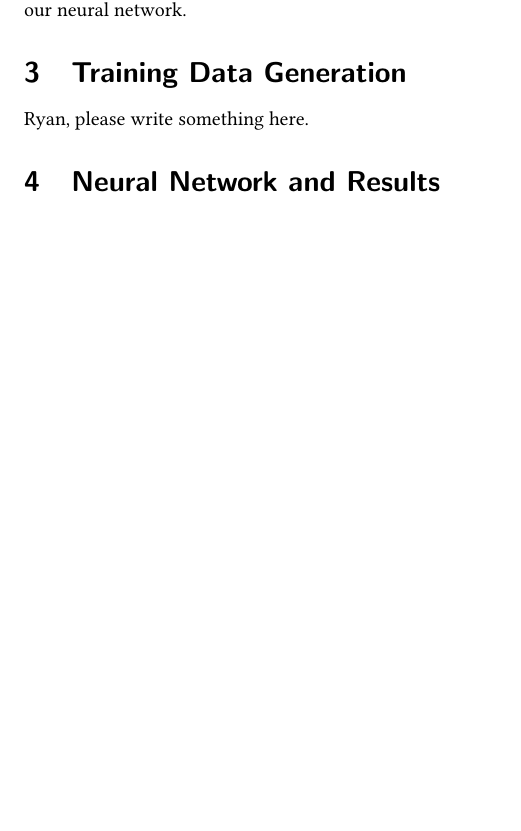
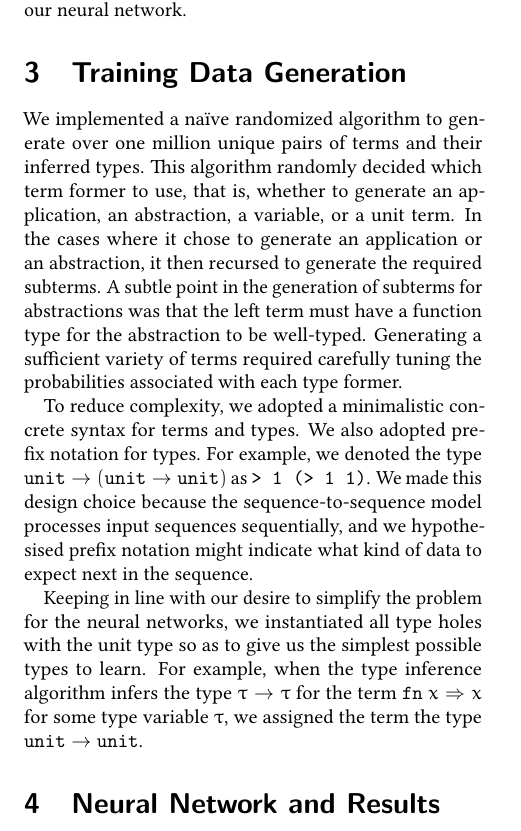
Before and after one commit to jonsterling/stlc-type-inference, a LaTeX document (writeups/final-report.tex): part of page 3 of 4, cut so that both start at the same text, the shorter picture padded with empty space. Compiled offline with pdfLaTeX; a LaTeX package or settings file that is missing is left out.

Commit message:
Added a few paragraphs about training data generation

```diff
--- a/writeups/final-report.tex
+++ b/writeups/final-report.tex
@@ -3,6 +3,7 @@
 \usepackage{libertineRoman}
 \usepackage{microtype}
 \usepackage{libertineRoman}
+\usepackage[utf8]{inputenc}
 \usepackage{eulervm}
 \usepackage{sectsty}
 \usepackage{notation/modes}
@@ -432,7 +433,31 @@ network.
 
 \section{Training Data Generation}
 
-Ryan, please write something here.
+We implemented a naïve randomized algorithm to generate over one
+million unique pairs of terms and their inferred types. This algorithm
+randomly decided which term former to use, that is, whether to
+generate an application, an abstraction, a variable, or a unit
+term. In the cases where it chose to generate an application or an
+abstraction, it then recursed to generate the required subterms. A
+subtle point in the generation of subterms for abstractions was that
+the left term must have a function type for the abstraction to be
+well-typed. Generating a sufficient variety of terms required
+carefully tuning the probabilities associated with each type former.
+
+To reduce complexity, we adopted a minimalistic concrete syntax for
+terms and types. We also adopted prefix notation for types. For
+example, we denoted the type $\TyUnit \to (\TyUnit \to \TyUnit)$ as
+\verb!> 1 (> 1 1)!. We made this design choice because the
+sequence-to-sequence model processes input sequences sequentially, and
+we hypothesised prefix notation might indicate what kind of data to
+expect next in the sequence.
+
+Keeping in line with our desire to simplify the problem for the neural
+networks, we instantiated all type holes with the unit type so as to
+give us the simplest possible types to learn. For example, when the
+type inference algorithm infers the type $\TyArr\tau\tau$ for the term
+$\Fn{x}{x}$ for some type variable $\tau$, we assigned the term the type
+$\TyArr\TyUnit\TyUnit$.
 
 \section{Neural Network and Results}
 
```
